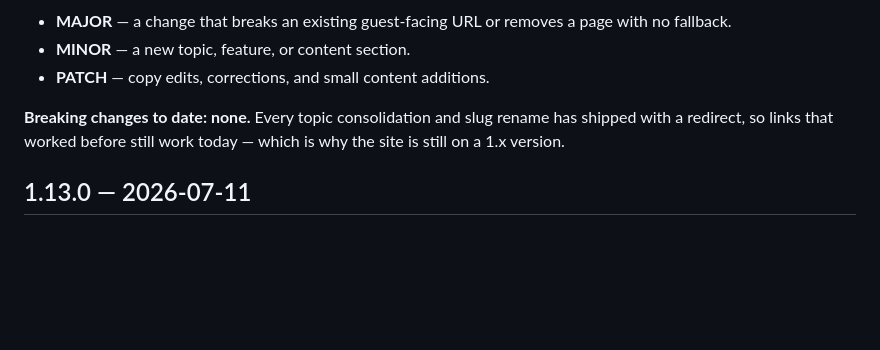
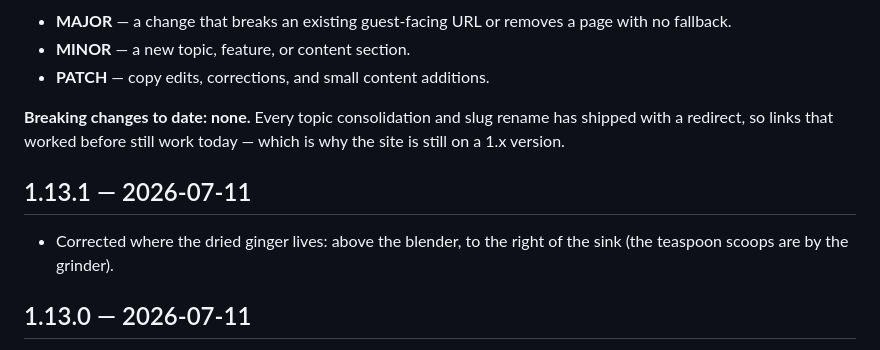
Before and after one commit to jacobnollette/cabinthree-faq, a Markdown page: CHANGELOG.md, the part around the change. Drawn GitHub-style; blank space fills up the shorter version.

```diff
--- a/CHANGELOG.md
+++ b/CHANGELOG.md
@@ -9,6 +9,9 @@ This project follows [semantic versioning](https://semver.org) — **MAJOR.MINOR
 - **PATCH** — copy edits, corrections, and small content additions.
 
 **Breaking changes to date: none.** Every topic consolidation and slug rename has shipped with a redirect, so links that worked before still work today — which is why the site is still on a 1.x version.
+
+## 1.13.1 — 2026-07-11
+- Corrected where the dried ginger lives: above the blender, to the right of the sink (the teaspoon scoops are by the grinder).
 
 ## 1.13.0 — 2026-07-11
 - Renamed the Coffee topic to Coffee & Tea and added a Tea section: the glass teapot, how to make ginger tea (scoops, hot water, steep time, lemon), extra tea in the pantry, and the teapot's dishwasher note.
```
Also changed, not shown: FAQ/Coffee.md (+1 -1 lines).
